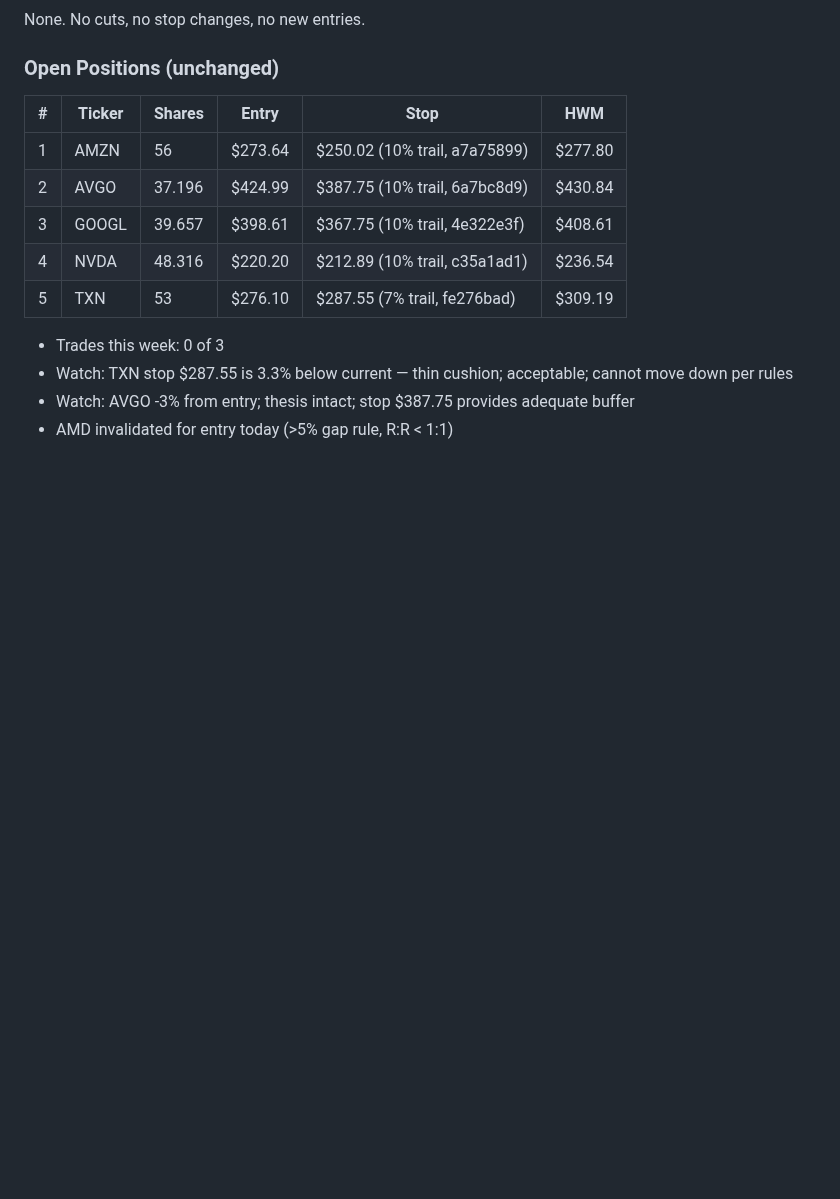
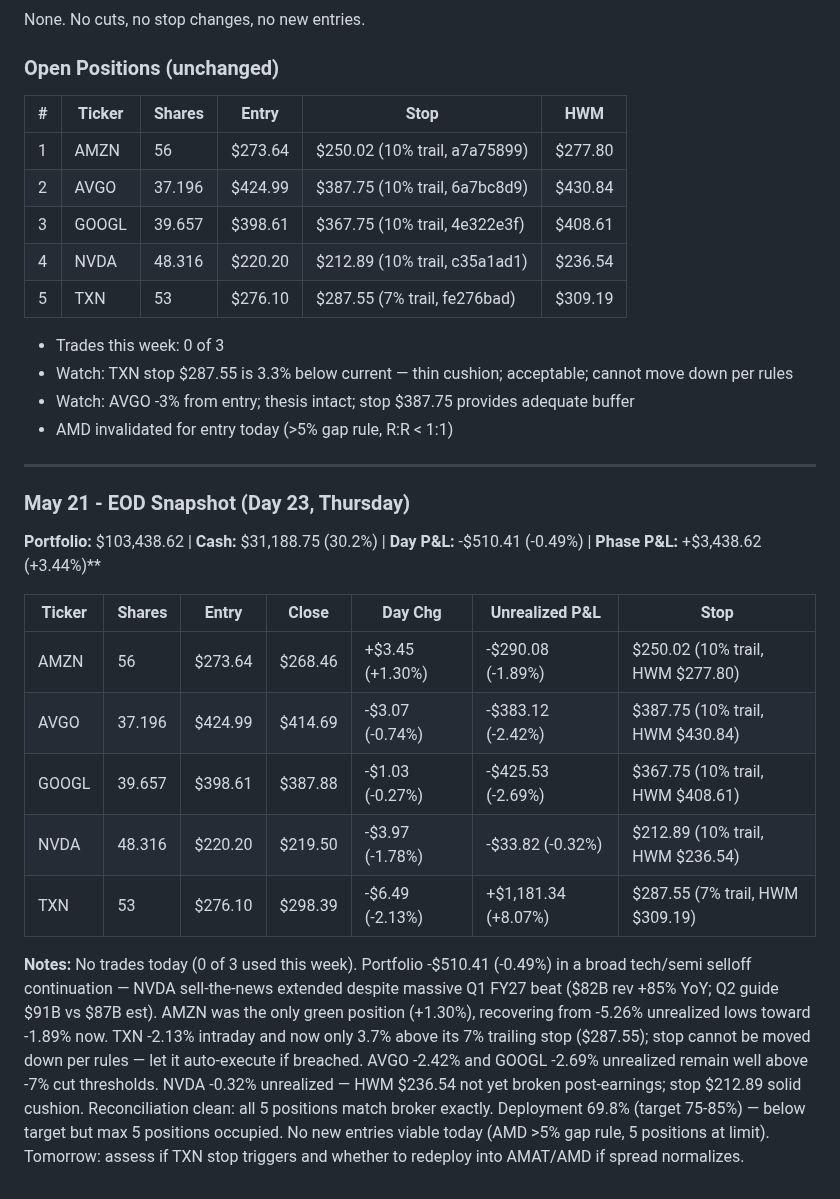
Before and after one commit to markutelis1996/trading-bot, a Markdown page: memory/trade-log.md, the part around the change. Rendered like a GitHub page; blank space fills up the shorter version.

Commit message:
EOD snapshot 2026-05-21

```diff
--- a/memory/trade-log.md
+++ b/memory/trade-log.md
@@ -2132,3 +2132,18 @@ None. No cuts, no stop changes, no new entries.
 - Watch: TXN stop $287.55 is 3.3% below current — thin cushion; acceptable; cannot move down per rules
 - Watch: AVGO -3% from entry; thesis intact; stop $387.75 provides adequate buffer
 - AMD invalidated for entry today (>5% gap rule, R:R < 1:1)
+
+---
+
+### May 21 - EOD Snapshot (Day 23, Thursday)
+**Portfolio:** $103,438.62 | **Cash:** $31,188.75 (30.2%) | **Day P&L:** -$510.41 (-0.49%) | **Phase P&L:** +$3,438.62 (+3.44%)**
+
+| Ticker | Shares | Entry | Close | Day Chg | Unrealized P&L | Stop |
+|--------|--------|-------|-------|---------|----------------|------|
+| AMZN | 56 | $273.64 | $268.46 | +$3.45 (+1.30%) | -$290.08 (-1.89%) | $250.02 (10% trail, HWM $277.80) |
+| AVGO | 37.196 | $424.99 | $414.69 | -$3.07 (-0.74%) | -$383.12 (-2.42%) | $387.75 (10% trail, HWM $430.84) |
+| GOOGL | 39.657 | $398.61 | $387.88 | -$1.03 (-0.27%) | -$425.53 (-2.69%) | $367.75 (10% trail, HWM $408.61) |
+| NVDA | 48.316 | $220.20 | $219.50 | -$3.97 (-1.78%) | -$33.82 (-0.32%) | $212.89 (10% trail, HWM $236.54) |
+| TXN | 53 | $276.10 | $298.39 | -$6.49 (-2.13%) | +$1,181.34 (+8.07%) | $287.55 (7% trail, HWM $309.19) |
+
+**Notes:** No trades today (0 of 3 used this week). Portfolio -$510.41 (-0.49%) in a broad tech/semi selloff continuation — NVDA sell-the-news extended despite massive Q1 FY27 beat ($82B rev +85% YoY; Q2 guide $91B vs $87B est). AMZN was the only green position (+1.30%), recovering from -5.26% unrealized lows toward -1.89% now. TXN -2.13% intraday and now only 3.7% above its 7% trailing stop ($287.55); stop cannot be moved down per rules — let it auto-execute if breached. AVGO -2.42% and GOOGL -2.69% unrealized remain well above -7% cut thresholds. NVDA -0.32% unrealized — HWM $236.54 not yet broken post-earnings; stop $212.89 solid cushion. Reconciliation clean: all 5 positions match broker exactly. Deployment 69.8% (target 75-85%) — below target but max 5 positions occupied. No new entries viable today (AMD >5% gap rule, 5 positions at limit). Tomorrow: assess if TXN stop triggers and whether to redeploy into AMAT/AMD if spread normalizes.
```
